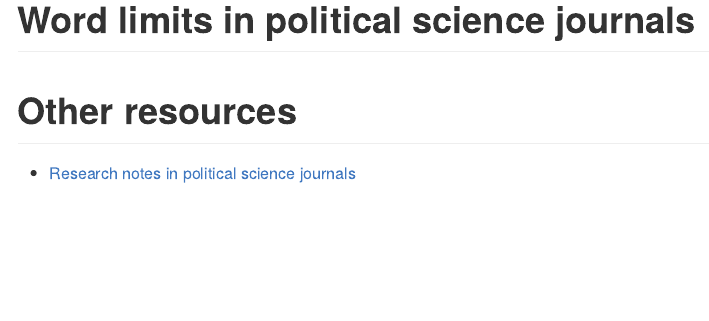
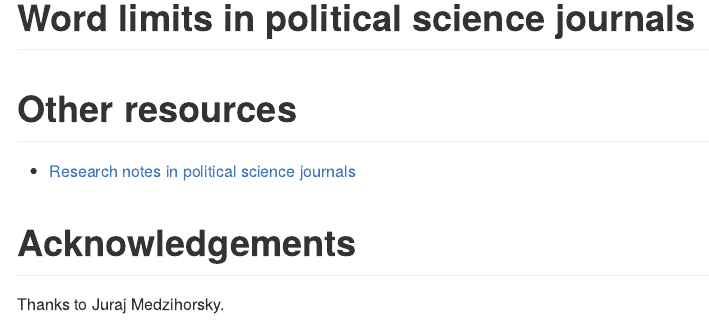
Before and after one commit to erikgahner/poliscijournals, an R Markdown document (README.Rmd): the page in a window 1100 px wide, from its top. Rendered offline with R 4.5, knitr and Pandoc, with nearby package versions; the code chunks are not run, so their results and figures are left out.

Commit message:
add acknowledgements

```diff
--- a/README.Rmd
+++ b/README.Rmd
@@ -37,3 +37,7 @@ journal_full %>%
 # Other resources
 
 - [Research notes in political science journals](https://resulumit.com/blog/polisci-research-notes/)
+
+# Acknowledgements
+
+Thanks to Juraj Medzihorsky.
```
